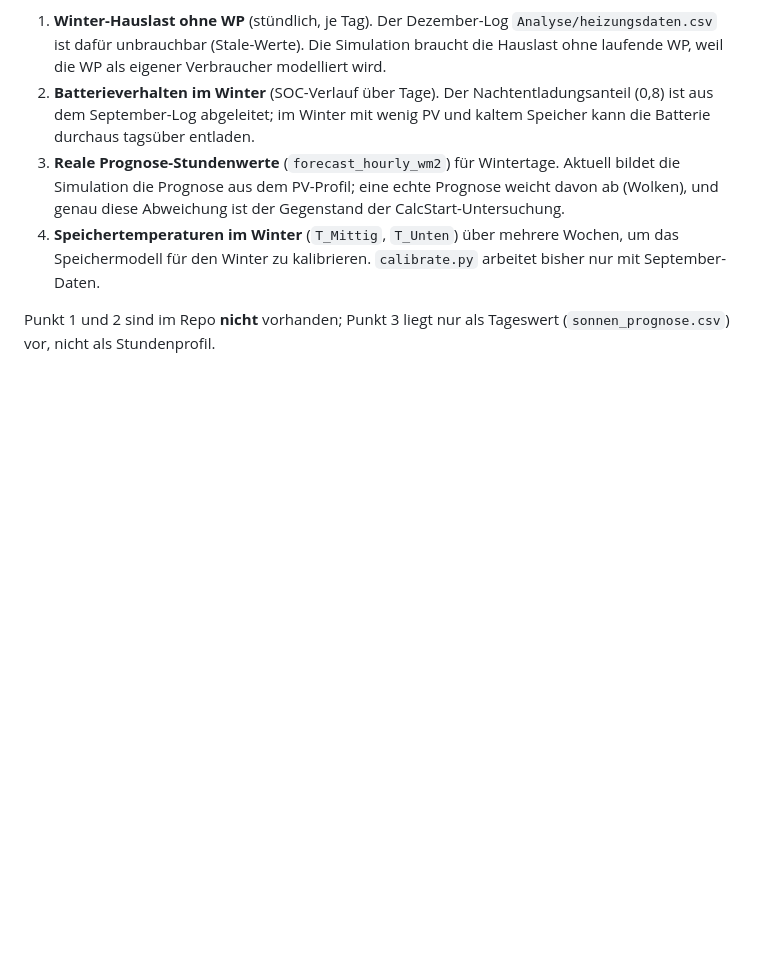
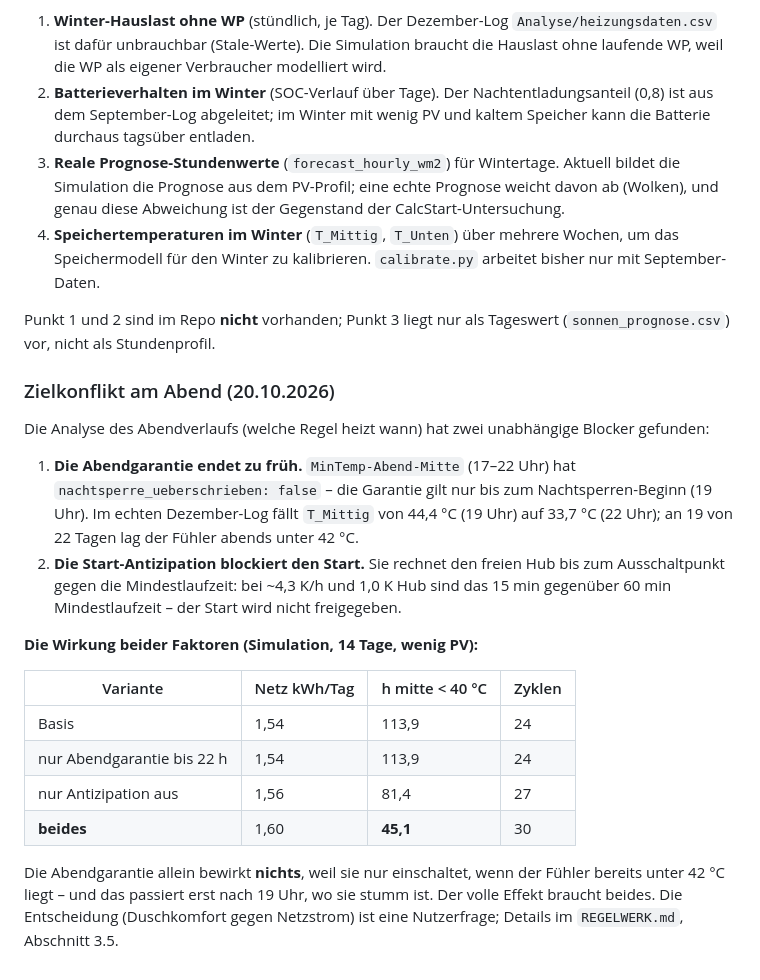
Before and after one commit to SomTron/WPSteuerung, a Markdown page: Analyse/sim/README.md, the part around the change. Drawn GitHub-style; blank space fills up the shorter version.

```diff
--- a/Analyse/sim/README.md
+++ b/Analyse/sim/README.md
@@ -285,3 +285,33 @@ Für belastbare Winter-Aussagen fehlen:
 
 Punkt 1 und 2 sind im Repo **nicht** vorhanden; Punkt 3 liegt nur als
 Tageswert (`sonnen_prognose.csv`) vor, nicht als Stundenprofil.
+
+### Zielkonflikt am Abend (20.10.2026)
+
+Die Analyse des Abendverlaufs (welche Regel heizt wann) hat zwei
+unabhängige Blocker gefunden:
+
+1. **Die Abendgarantie endet zu früh.** `MinTemp-Abend-Mitte` (17–22 Uhr)
+   hat `nachtsperre_ueberschrieben: false` – die Garantie gilt nur bis
+   zum Nachtsperren-Beginn (19 Uhr). Im echten Dezember-Log fällt
+   `T_Mittig` von 44,4 °C (19 Uhr) auf 33,7 °C (22 Uhr); an 19 von 22
+   Tagen lag der Fühler abends unter 42 °C.
+2. **Die Start-Antizipation blockiert den Start.** Sie rechnet den
+   freien Hub bis zum Ausschaltpunkt gegen die Mindestlaufzeit: bei
+   ~4,3 K/h und 1,0 K Hub sind das 15 min gegenüber 60 min
+   Mindestlaufzeit – der Start wird nicht freigegeben.
+
+**Die Wirkung beider Faktoren (Simulation, 14 Tage, wenig PV):**
+
+| Variante | Netz kWh/Tag | h mitte < 40 °C | Zyklen |
+| --- | --- | --- | --- |
+| Basis | 1,54 | 113,9 | 24 |
+| nur Abendgarantie bis 22 h | 1,54 | 113,9 | 24 |
+| nur Antizipation aus | 1,56 | 81,4 | 27 |
+| **beides** | 1,60 | **45,1** | 30 |
+
+Die Abendgarantie allein bewirkt **nichts**, weil sie nur einschaltet,
+wenn der Fühler bereits unter 42 °C liegt – und das passiert erst nach
+19 Uhr, wo sie stumm ist. Der volle Effekt braucht beides. Die
+Entscheidung (Duschkomfort gegen Netzstrom) ist eine Nutzerfrage; Details
+im `REGELWERK.md`, Abschnitt 3.5.
```
Also changed, not shown: Steuerung/REGELWERK.md (+68 -0 lines).
